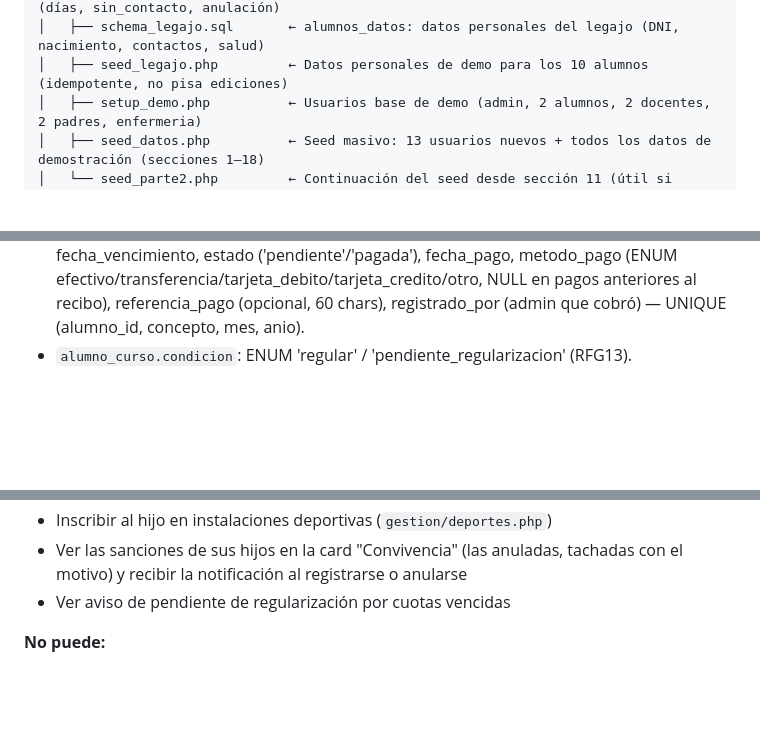
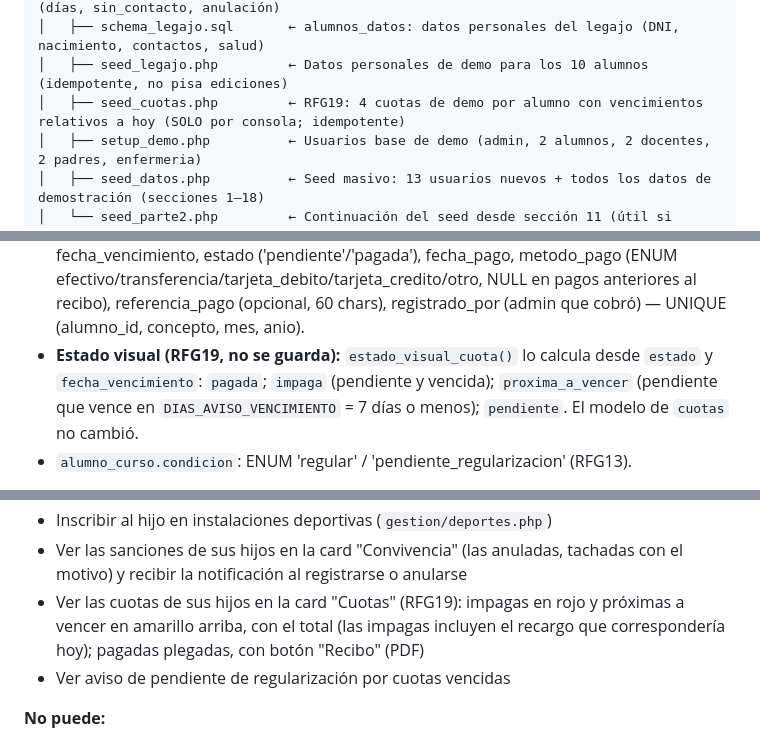
Before and after one commit to AgusValussi10/TP_FACULTAD, a Markdown page: 3ER CUATRIMESTRE/METODOLOGIA_DE_SISTEMAS_I/CLAUDE.md, 3 parts joined by grey strips. GitHub-like rendering; blank space fills up the shorter version.

```diff
--- a/3ER CUATRIMESTRE/METODOLOGIA_DE_SISTEMAS_I/CLAUDE.md
+++ b/3ER CUATRIMESTRE/METODOLOGIA_DE_SISTEMAS_I/CLAUDE.md
@@ -42,6 +42,7 @@ Sitio web institucional de una escuela ubicada en Resistencia, Chaco, Argentina.
 │   ├── schema_sprint6.sql      ← Sprint 6 (sin USE): RFG14 columnas de sanciones (días, sin_contacto, anulación)
 │   ├── schema_legajo.sql       ← alumnos_datos: datos personales del legajo (DNI, nacimiento, contactos, salud)
 │   ├── seed_legajo.php         ← Datos personales de demo para los 10 alumnos (idempotente, no pisa ediciones)
+│   ├── seed_cuotas.php         ← RFG19: 4 cuotas de demo por alumno con vencimientos relativos a hoy (SOLO por consola; idempotente)
 │   ├── setup_demo.php          ← Usuarios base de demo (admin, 2 alumnos, 2 docentes, 2 padres, enfermeria)
 │   ├── seed_datos.php          ← Seed masivo: 13 usuarios nuevos + todos los datos de demostración (secciones 1–18)
 │   └── seed_parte2.php         ← Continuación del seed desde sección 11 (útil si seed_datos falla a mitad)
@@ -431,6 +434,7 @@ Datos de conexión:
 - `deportes`: nombre UNIQUE, horario, cupo_maximo (6 deportes de seed).
 - `inscripciones_deportivas`: UNIQUE (alumno_id, deporte_id).
 - `cuotas`: alumno_id, concepto ('matricula'/'cuota'), mes, anio, importe, recargo, fecha_vencimiento, estado ('pendiente'/'pagada'), fecha_pago, metodo_pago (ENUM efectivo/transferencia/tarjeta_debito/tarjeta_credito/otro, NULL en pagos anteriores al recibo), referencia_pago (opcional, 60 chars), registrado_por (admin que cobró) — UNIQUE (alumno_id, concepto, mes, anio).
+- **Estado visual (RFG19, no se guarda):** `estado_visual_cuota()` lo calcula desde `estado` y `fecha_vencimiento`: `pagada`; `impaga` (pendiente y vencida); `proxima_a_vencer` (pendiente que vence en `DIAS_AVISO_VENCIMIENTO` = 7 días o menos); `pendiente`. El modelo de `cuotas` no cambió.
 - `alumno_curso.condicion`: ENUM 'regular' / 'pendiente_regularizacion' (RFG13).
 
 **`alumnos_datos`** — `schema_legajo.sql` (lo crea `init_db.php`)
@@ -591,6 +595,7 @@ Destruye la sesión completa y redirige a `/`.
 - Consultar una calificación al docente y ver la respuesta (RFG07, botón "Consultar" en el boletín)
 - Inscribir al hijo en instalaciones deportivas (`gestion/deportes.php`)
 - Ver las sanciones de sus hijos en la card "Convivencia" (las anuladas, tachadas con el motivo) y recibir la notificación al registrarse o anularse
+- Ver las cuotas de sus hijos en la card "Cuotas" (RFG19): impagas en rojo y próximas a vencer en amarillo arriba, con el total (las impagas incluyen el recargo que correspondería hoy); pagadas plegadas, con botón "Recibo" (PDF)
 - Ver aviso de pendiente de regularización por cuotas vencidas
 
 **No puede:**
```
Also changed, not shown: other parts of 3ER CUATRIMESTRE/METODOLOGIA_DE_SISTEMAS_I/CLAUDE.md (+18 -9 lines).
